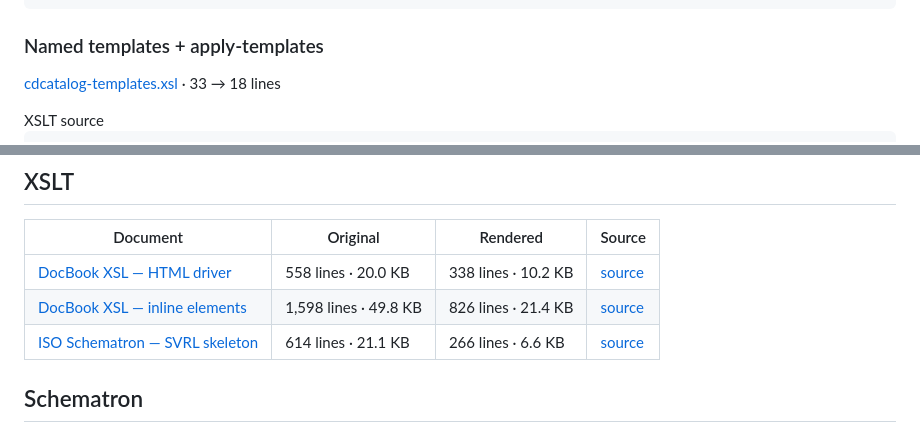
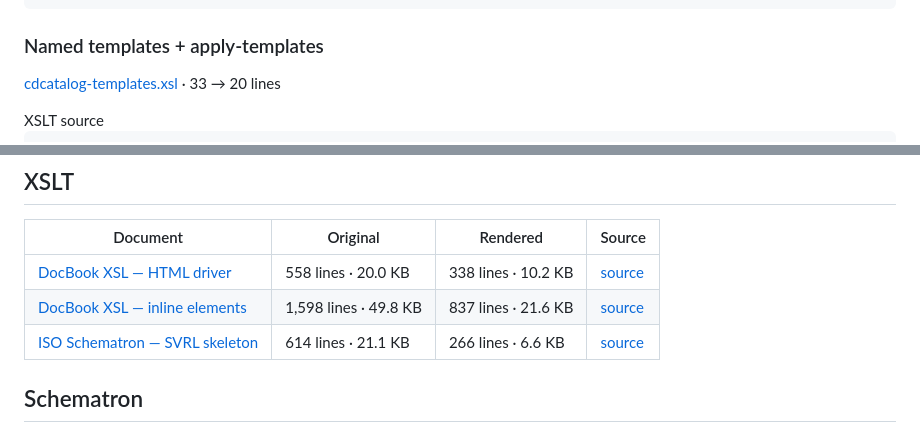
Before and after one commit to vivainio/unxml-demos, a Markdown page: docs/demos/index.md, 2 parts joined by grey strips. GitHub-like rendering.

Commit message:
Regenerate gallery: cdcatalog-templates now shows Title:/Artist: labels

```diff
--- a/docs/demos/index.md
+++ b/docs/demos/index.md
@@ -1242,7 +1242,7 @@ The **basics** below are shown inline — original source on the left, `unxml` o
 </div></div>
 <div class="unxml-sample">
 <h3>Named templates + apply-templates</h3>
-<p class="unxml-cap"><a href="https://github.com/vivainio/unxml-demos/blob/main/examples/xslt/cdcatalog-templates.xsl">cdcatalog-templates.xsl</a> · 33 → 18 lines</p>
+<p class="unxml-cap"><a href="https://github.com/vivainio/unxml-demos/blob/main/examples/xslt/cdcatalog-templates.xsl">cdcatalog-templates.xsl</a> · 33 → 20 lines</p>
 <div class="unxml-cols">
 <div class="unxml-col"><div class="unxml-col-label">XSLT source</div><pre class="unxml"><span class="ansi2html-content"><span class="ansi38-255255255">&lt;?</span><span class="ansi38-249038114">xml</span><span class="ansi38-248248242"> </span><span class="ansi38-166226046">version</span><span class="ansi38-248248242">=</span><span class="ansi38-230219116">"</span><span class="ansi38-230219116">1.0</span><span class="ansi38-230219116">"</span><span class="ansi38-248248242"> </span><span class="ansi38-166226046">encoding</span><span class="ansi38-248248242">=</span><span class="ansi38-230219116">"</span><span class="ansi38-230219116">UTF-8</span><span class="ansi38-230219116">"</span><span class="ansi38-255255255">?&gt;</span>
 <span class="ansi38-255255255">&lt;</span><span class="ansi38-249038114">xsl</span><span class="ansi38-249038114">:</span><span class="ansi38-249038114">stylesheet</span><span class="ansi38-248248242"> </span><span class="ansi38-166226046">version</span><span class="ansi38-248248242">=</span><span class="ansi38-230219116">"</span><span class="ansi38-230219116">1.0</span><span class="ansi38-230219116">"</span>
@@ -1350,7 +1352,7 @@ The **basics** below are shown inline — original source on the left, `unxml` o
 | Document | Original | Rendered | Source |
 | --- | --- | --- | --- |
 | [DocBook XSL — HTML driver](xslt/docbook/html-driver.html) | 558 lines · 20.0 KB | 338 lines · 10.2 KB | [source](https://cdn.docbook.org/release/xsl/current/html/docbook.xsl) |
-| [DocBook XSL — inline elements](xslt/docbook/inline.html) | 1,598 lines · 49.8 KB | 826 lines · 21.4 KB | [source](https://cdn.docbook.org/release/xsl/current/html/inline.xsl) |
+| [DocBook XSL — inline elements](xslt/docbook/inline.html) | 1,598 lines · 49.8 KB | 837 lines · 21.6 KB | [source](https://cdn.docbook.org/release/xsl/current/html/inline.xsl) |
 | [ISO Schematron — SVRL skeleton](xslt/schematron/iso-svrl.html) | 614 lines · 21.1 KB | 266 lines · 6.6 KB | [source](https://raw.githubusercontent.com/Schematron/schematron/master/trunk/schematron/code/iso_svrl_for_xslt1.xsl) |
 
 ## Schematron
```
Also changed, not shown: other parts of docs/demos/index.md (+2 -0 lines).
